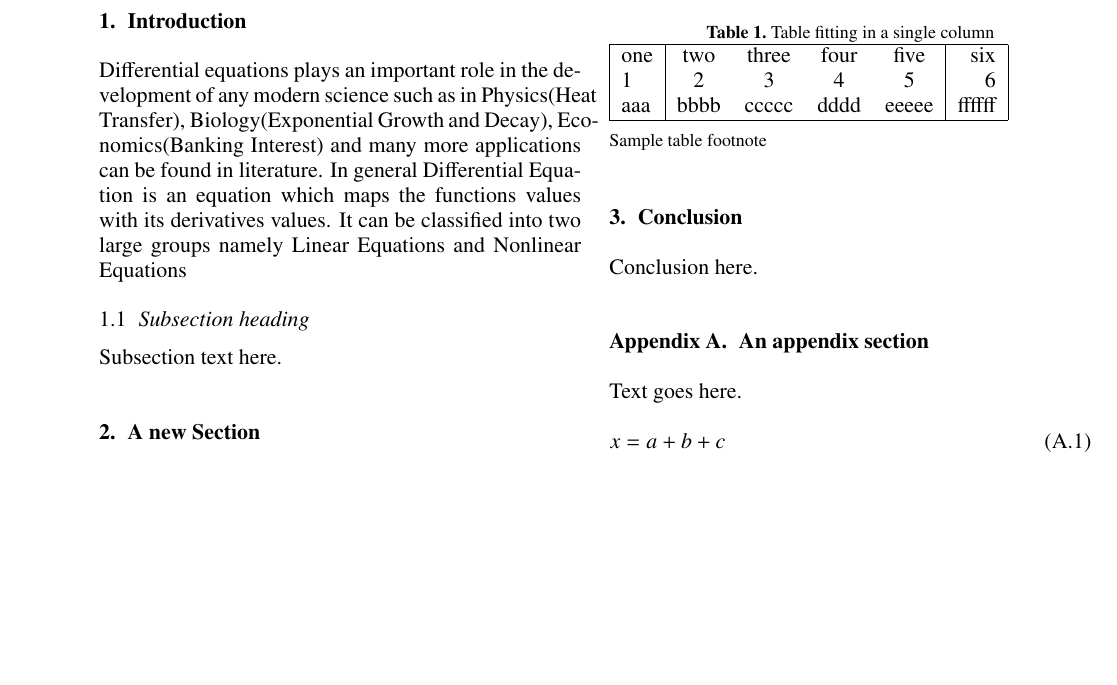
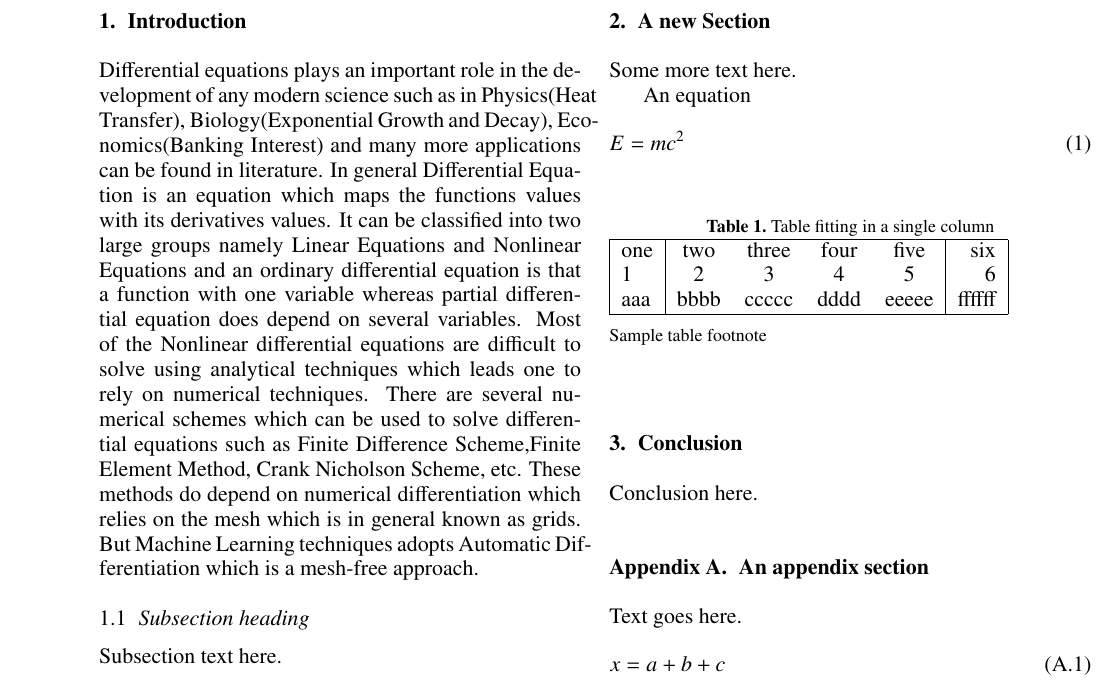
Before and after one commit to tamil-phy/PDE_Paper, a LaTeX document (Pramana_Format/pramana/pramanaSample.tex): part of page 1 of 2, cut so that both start at the same text, the shorter picture padded with empty space. Compiled offline with pdfLaTeX.

Commit message:
setting context

```diff
--- a/Pramana_Format/pramana/pramanaSample.tex
+++ b/Pramana_Format/pramana/pramanaSample.tex
@@ -80,7 +80,7 @@ Machine Learning has shown substantial impact on Scientific Computing in recent
 
 
 \section{Introduction}
-Differential equations plays an important role in the development of any modern science such as in Physics(Heat Transfer), Biology(Exponential Growth and Decay), Economics(Banking Interest) and many more applications can be found in literature. In general Differential Equation is an equation which maps the functions values with its derivatives values. It can be classified into two large groups namely Linear Equations and Nonlinear Equations
+Differential equations plays an important role in the development of any modern science such as in Physics(Heat Transfer), Biology(Exponential Growth and Decay), Economics(Banking Interest) and many more applications can be found in literature. In general Differential Equation is an equation which maps the functions values with its derivatives values. It can be classified into two large groups namely Linear Equations and Nonlinear Equations and an ordinary differential equation is that a function with one variable whereas partial differential equation does depend on several variables. Most of the Nonlinear differential equations are difficult to solve using analytical techniques which leads one to rely on numerical techniques. There are several numerical schemes which can be used to solve differential equations such as Finite Difference Scheme,Finite Element Method, Crank Nicholson Scheme, etc. These methods do depend on numerical differentiation which relies on the mesh which is in general known as grids. But Machine Learning techniques adopts Automatic Differentiation which is a mesh-free approach.
 \subsection{Subsection heading}
 Subsection text here.
 
```
